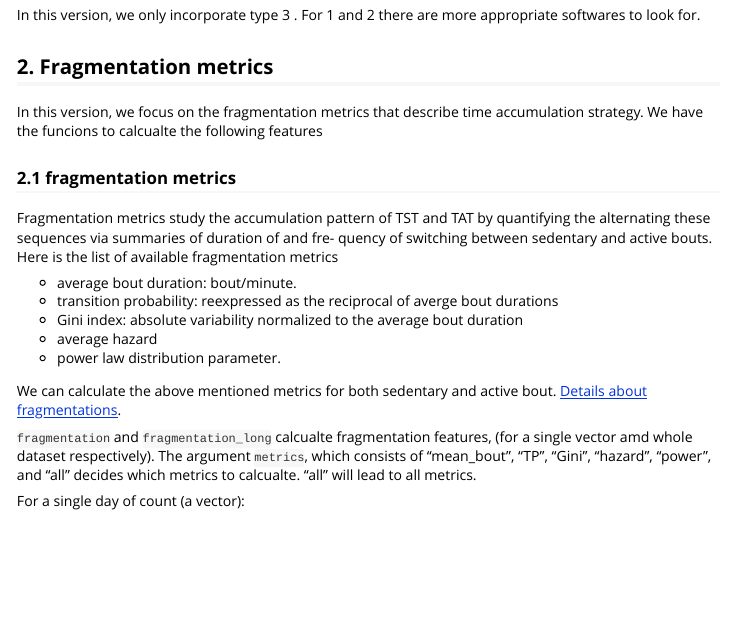
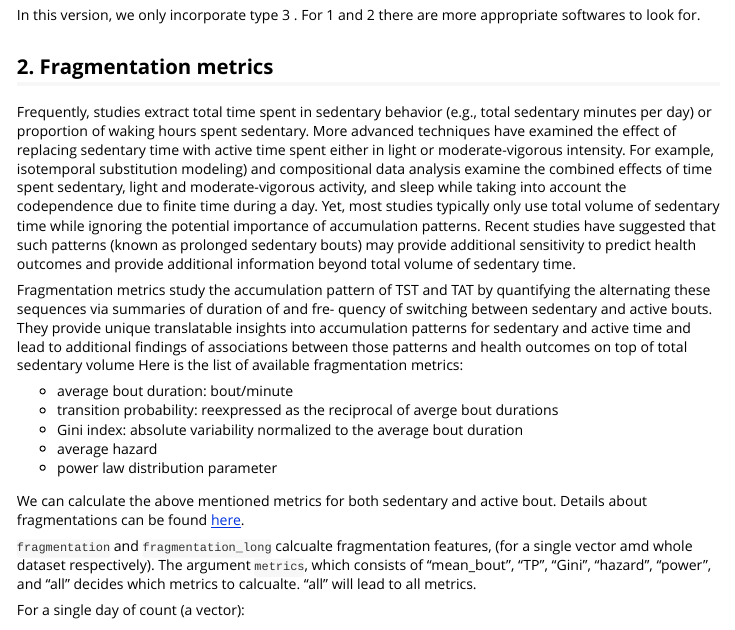
Before and after one commit to oslerinhealth/ActFrag, an R Markdown document (vignettes/ActFrag.Rmd): the page in a window 1100 px wide, from 980 px down. Rendered offline with R 4.5, knitr and Pandoc, with nearby package versions; long lines of code are wrapped.

Commit message:
1st cran submission

```diff
--- a/vignettes/ActFrag.Rmd
+++ b/vignettes/ActFrag.Rmd
@@ -53,20 +53,18 @@ In this version, we only incorporate type 3 . For 1 and 2 there are more appropr
 
 
 ## 2. Fragmentation metrics
-In this version, we focus on the fragmentation metrics that describe time accumulation strategy. We have the funcions to calcualte the following features
 
+Frequently, studies extract total time spent in sedentary behavior (e.g., total sedentary minutes per day) or proportion of waking hours spent sedentary. More advanced techniques have examined the effect of replacing sedentary time with active time spent either in light or moderate-vigorous intensity. For example, isotemporal substitution modeling) and compositional data analysis examine the combined effects of time spent sedentary, light and moderate-vigorous activity, and sleep while taking into account the codependence due to finite time during a day. Yet, most studies typically only use total volume of sedentary time while ignoring the potential importance of accumulation patterns. Recent studies have suggested that such patterns (known as prolonged sedentary bouts) may provide additional sensitivity to predict health outcomes and provide additional information beyond total volume of sedentary time.
 
-### 2.1 fragmentation metrics
+Fragmentation metrics study the accumulation pattern of TST and TAT by quantifying the alternating these sequences via summaries of duration of and fre- quency of switching between sedentary and active bouts. They provide unique translatable insights into accumulation patterns for sedentary and active time and lead to additional findings of associations between those patterns and health outcomes on top of total sedentary volume Here is the list of available fragmentation metrics:
 
-Fragmentation metrics study the accumulation pattern of TST and TAT by quantifying the alternating these sequences via summaries of duration of and fre- quency of switching between sedentary and active bouts. Here is the list of available fragmentation metrics
-
-* average bout duration: bout/minute.
+* average bout duration: bout/minute
 * transition probability: reexpressed as the reciprocal of averge bout durations
 * Gini index: absolute variability normalized to the average bout duration
 * average hazard
-* power law distribution parameter.
+* power law distribution parameter
 
-We can calculate the above mentioned metrics for both sedentary and active bout. [Details about fragmentations](https://www.biorxiv.org/content/early/2017/08/31/182337).
+We can calculate the above mentioned metrics for both sedentary and active bout. Details about fragmentations can be found [here](https://www.biorxiv.org/content/early/2017/08/31/182337).
 
 `fragmentation` and `fragmentation_long` calcualte fragmentation features, (for a single vector amd whole dataset respectively). The argument `metrics`, which consists of "mean_bout", "TP", "Gini", "hazard", "power", and "all" decides which metrics to calcualte. "all" will lead to all metrics.
 
```
Also changed, not shown: README.md, 9 other files.
